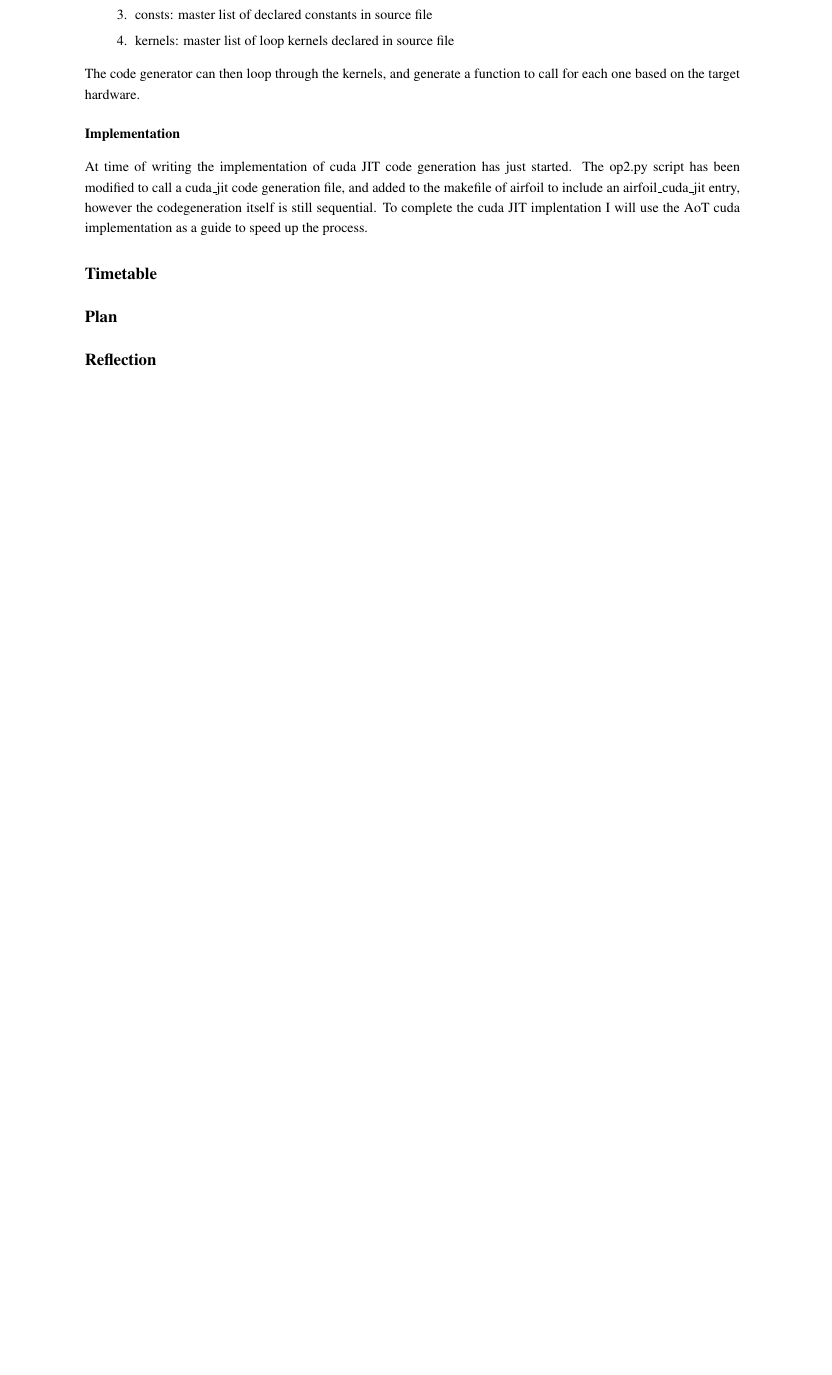
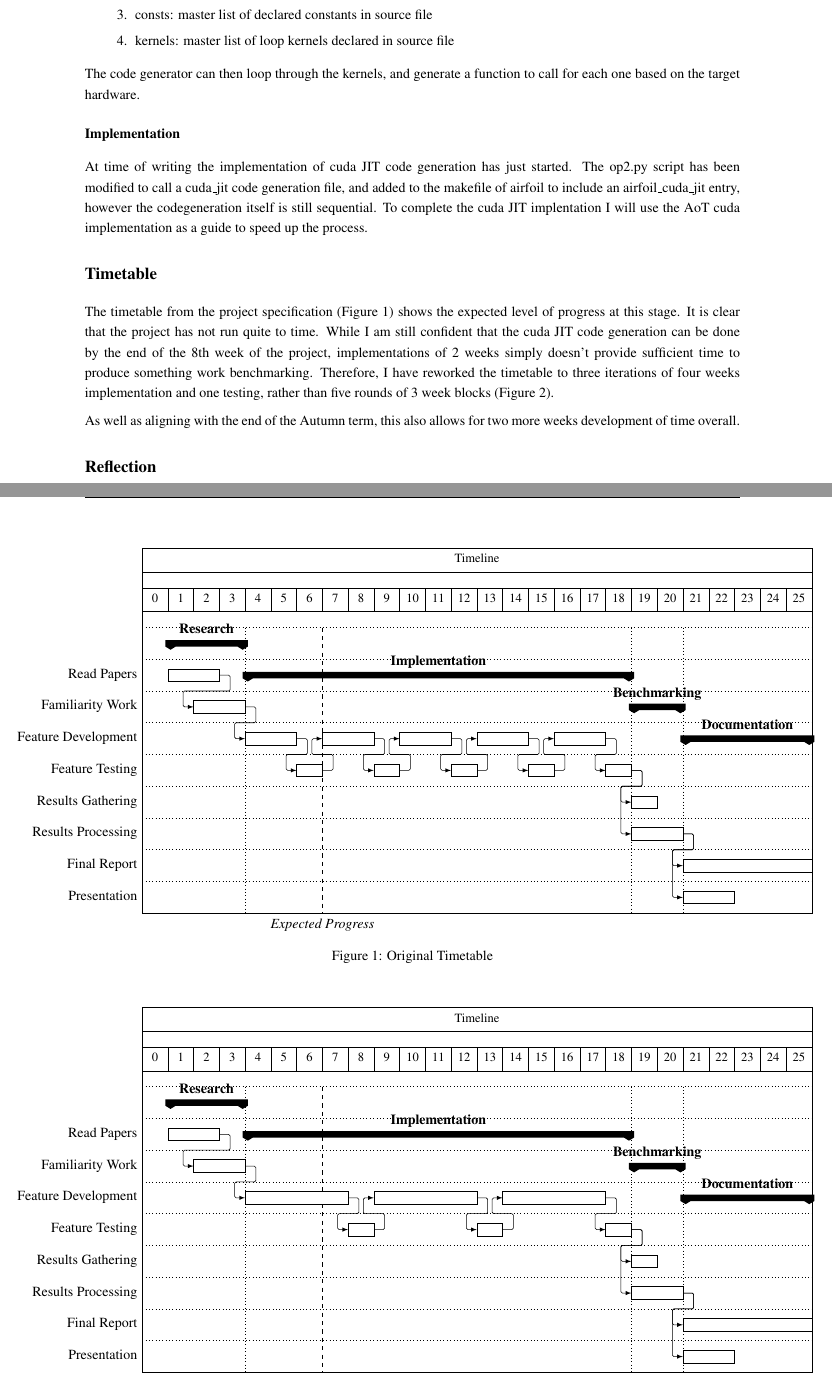
Before and after one commit to NDunne/Dissertation-LaTeX, a LaTeX document (progress/Progress_Report.tex): part of page 3 of 4 before the commit and two parts of pages 3 and 4 of 5 after it, the two joined at a grey line, cut so that both start at the same text, the shorter picture padded with empty space. Compiled offline with pdfLaTeX.

Commit message:
modified timetable

```diff
--- a/progress/Progress_Report.tex
+++ b/progress/Progress_Report.tex
@@ -60,10 +60,168 @@ The code generator can then loop through the kernels, and generate a function to
 
 \subsection*{Implementation}
 At time of writing the implementation of cuda JIT code generation has just started. The op2.py script has been modified to call a cuda\_jit code generation file, and added to the makefile of airfoil to include an airfoil\_cuda\_jit entry, however the codegeneration itself is still sequential. To complete the cuda JIT implentation I will use the AoT cuda implementation as a guide to speed up the process.
+
 \section*{Timetable}
+\newcommand\w{25}
+\begin{figure}[h!]
+\centering
+\makebox[0pt]{
+\begin{ganttchart}[
+expand chart=1.22\textwidth,
+vgrid={*3{white},*1{dotted}, *{14}{white}, *1{dotted}, *1{white}, *1{dotted}, *5{white}},
+hgrid=true,
+y unit chart=0.8cm,
+inline,
+today=6,
+today label=Expected Progress,
+today label font=\itshape,
+]{0}{\w}
 
-\section*{Plan}
+ \gantttitle{Timeline}{26} \\
+ \gantttitlelist{0,...,\w}{1} \\
 
+ \ganttgroup{Research}{1}{3} \\ %0%
+
+ \ganttset{inline=false}
+ \ganttbar{Read Papers}{1}{2}          %1%
+ \ganttset{inline=true}
+
+ \ganttgroup{Implementation}{4}{18} \\ %2%
+
+ \ganttset{inline=false}
+ \ganttbar{Familiarity Work}{2}{3}     %3%
+ \ganttset{inline=true}
+
+ \ganttgroup{Benchmarking}{19}{20} \\  %4%
+
+ \ganttset{inline=false}
+ \ganttbar{Feature Development}{4}{5}  %5%
+ \ganttbar{} {7}{8}                   %6%
+ \ganttbar{} {10}{11}                  %7%
+ \ganttbar{} {13}{14}                  %8%
+ \ganttbar{} {16}{17}                  %9%
+ \ganttset{inline=true}
+ \ganttgroup{Documentation}{21}{25} \\ %10%
+
+ \ganttset{inline=false}
+
+ \ganttbar{Feature Testing}{6}{6}      %11%
+ \ganttbar{}{9}{9}                   %12%
+ \ganttbar{}{12}{12}                   %13%
+ \ganttbar{}{15}{15}                   %14%
+ \ganttbar{}{18}{18}                   %15%
+
+\\
+
+ \ganttbar{Results Gathering}{19}{19}  %16%
+ \\
+ \ganttbar{Results Processing}{19}{20} %17%
+ \\
+
+ \ganttbar{Final Report}{21}{25} \\    %18
+ \ganttbar{Presentation}{21}{22}       %19
+
+ \ganttlink{elem3}{elem5}
+ \ganttlink{elem5}{elem11}
+ \ganttlink{elem11}{elem6}
+ \ganttlink{elem6}{elem12}
+ \ganttlink{elem12}{elem7}
+ \ganttlink{elem7}{elem13}
+ \ganttlink{elem13}{elem8}
+ \ganttlink{elem8}{elem14}
+ \ganttlink{elem14}{elem9}
+ \ganttlink{elem9}{elem15}
+ \ganttlink{elem15}{elem16}
+ \ganttset{link mid=0.25}
+ \ganttlink{elem15}{elem17}
+ \ganttset{link mid=0.5}
+ \ganttlink{elem17}{elem18}
+ \ganttset{link mid=0.25}
+ \ganttlink{elem17}{elem19}
+ \ganttset{link mid=0.5}
+ \ganttlink{elem1}{elem3}
+\end{ganttchart}
+}
+\caption{Original Timetable}
+\label{fig:orig}
+\end{figure}
+The timetable from the project specification (Figure \ref{fig:orig}) shows the expected level of progress at this stage. It is clear that the project has not run quite to time. While I am still confident that the cuda JIT code generation can be done by the end of the 8th week of the project, implementations of 2 weeks simply doesn't provide sufficient time to produce something work benchmarking. Therefore, I have reworked the timetable to three iterations of four weeks implementation and one testing, rather than five rounds of 3 week blocks (Figure \ref{fig:new}).
+\par As well as aligning with the end of the Autumn term, this also allows for two more weeks development of time overall.
+
+\begin{figure}[h!]
+\centering
+\makebox[0pt]{
+\begin{ganttchart}[
+expand chart=1.22\textwidth,
+vgrid={*3{white},*1{dotted}, *{14}{white}, *1{dotted}, *1{white}, *1{dotted}, *5{white}},
+hgrid=true,
+y unit chart=0.8cm,
+inline,
+today=6,
+today label=Expected Progress,
+today label font=\itshape,
+]{0}{\w}
+
+ \gantttitle{Timeline}{26} \\
+ \gantttitlelist{0,...,\w}{1} \\
+
+ \ganttgroup{Research}{1}{3} \\ %0%
+
+ \ganttset{inline=false}
+ \ganttbar{Read Papers}{1}{2}          %1%
+ \ganttset{inline=true}
+
+ \ganttgroup{Implementation}{4}{18} \\ %2%
+
+ \ganttset{inline=false}
+ \ganttbar{Familiarity Work}{2}{3}     %3%
+ \ganttset{inline=true}
+
+ \ganttgroup{Benchmarking}{19}{20} \\  %4%
+
+ \ganttset{inline=false}
+ \ganttbar{Feature Development}{4}{7}  %5%
+ \ganttbar{} {9}{12}                   %6%
+ \ganttbar{} {14}{17}                  %7%
+ \ganttset{inline=true}
+ \ganttgroup{Documentation}{21}{25} \\ %8%
+
+ \ganttset{inline=false}
+
+ \ganttbar{Feature Testing}{8}{8}      %9%
+ \ganttbar{}{13}{13}                   %10%
+ \ganttbar{}{18}{18}                   %11%
+
+\\
+
+ \ganttbar{Results Gathering}{19}{19}  %12%
+ \\
+ \ganttbar{Results Processing}{19}{20} %13%
+ \\
+
+ \ganttbar{Final Report}{21}{25} \\    %14
+ \ganttbar{Presentation}{21}{22}       %15
+
+ \ganttlink{elem1}{elem3}
+ \ganttlink{elem3}{elem5}
+ \ganttlink{elem5}{elem9}
+ \ganttlink{elem9}{elem6}
+ \ganttlink{elem6}{elem10}
+ \ganttlink{elem10}{elem7}
+ \ganttlink{elem7}{elem11}
+ \ganttlink{elem11}{elem12}
+ \ganttset{link mid=0.25}
+ \ganttlink{elem11}{elem13}
+ \ganttset{link mid=0.5}
+ \ganttlink{elem13}{elem14}
+ \ganttset{link mid=0.25}
+ \ganttlink{elem13}{elem15}
+ \ganttset{link mid=0.5}
+\end{ganttchart}
+}
+\caption{Modified Timetable}
+\label{fig:new}
+\end{figure}
 \section*{Reflection}
 
 \section*{Ethics}
```
Also changed, not shown: progress/Progress_Report.txt (+150 -2 lines), progress/Progress_Report.pdf.
